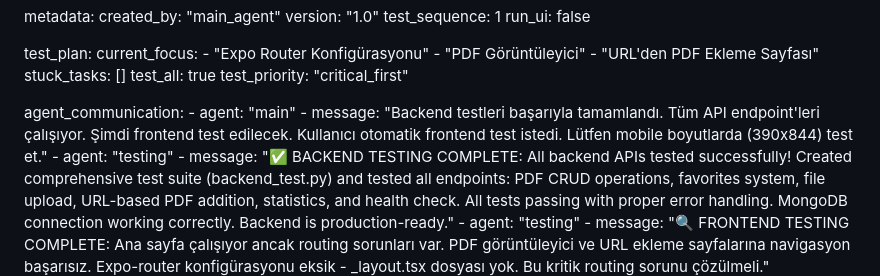
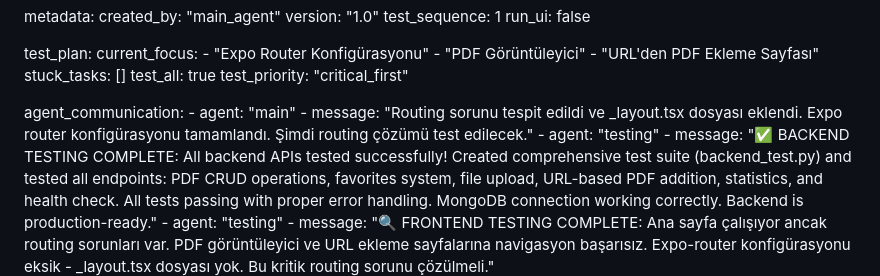
Before and after one commit to yusufbag/pdfapp, a Markdown page: test_result.md, the part around the change. Rendered like a GitHub page.

Commit message:
auto-commit for b42b1efb-a545-4ecf-ac2b-1ddf7efb4918

```diff
--- a/test_result.md
+++ b/test_result.md
@@ -255,7 +255,7 @@ test_plan:
 
 agent_communication:
     - agent: "main"
-    - message: "Backend testleri başarıyla tamamlandı. Tüm API endpoint'leri çalışıyor. Şimdi frontend test edilecek. Kullanıcı otomatik frontend test istedi. Lütfen mobile boyutlarda (390x844) test et."
+    - message: "Routing sorunu tespit edildi ve _layout.tsx dosyası eklendi. Expo router konfigürasyonu tamamlandı. Şimdi routing çözümü test edilecek."
     - agent: "testing"
     - message: "✅ BACKEND TESTING COMPLETE: All backend APIs tested successfully! Created comprehensive test suite (backend_test.py) and tested all endpoints: PDF CRUD operations, favorites system, file upload, URL-based PDF addition, statistics, and health check. All tests passing with proper error handling. MongoDB connection working correctly. Backend is production-ready."
     - agent: "testing"
```
